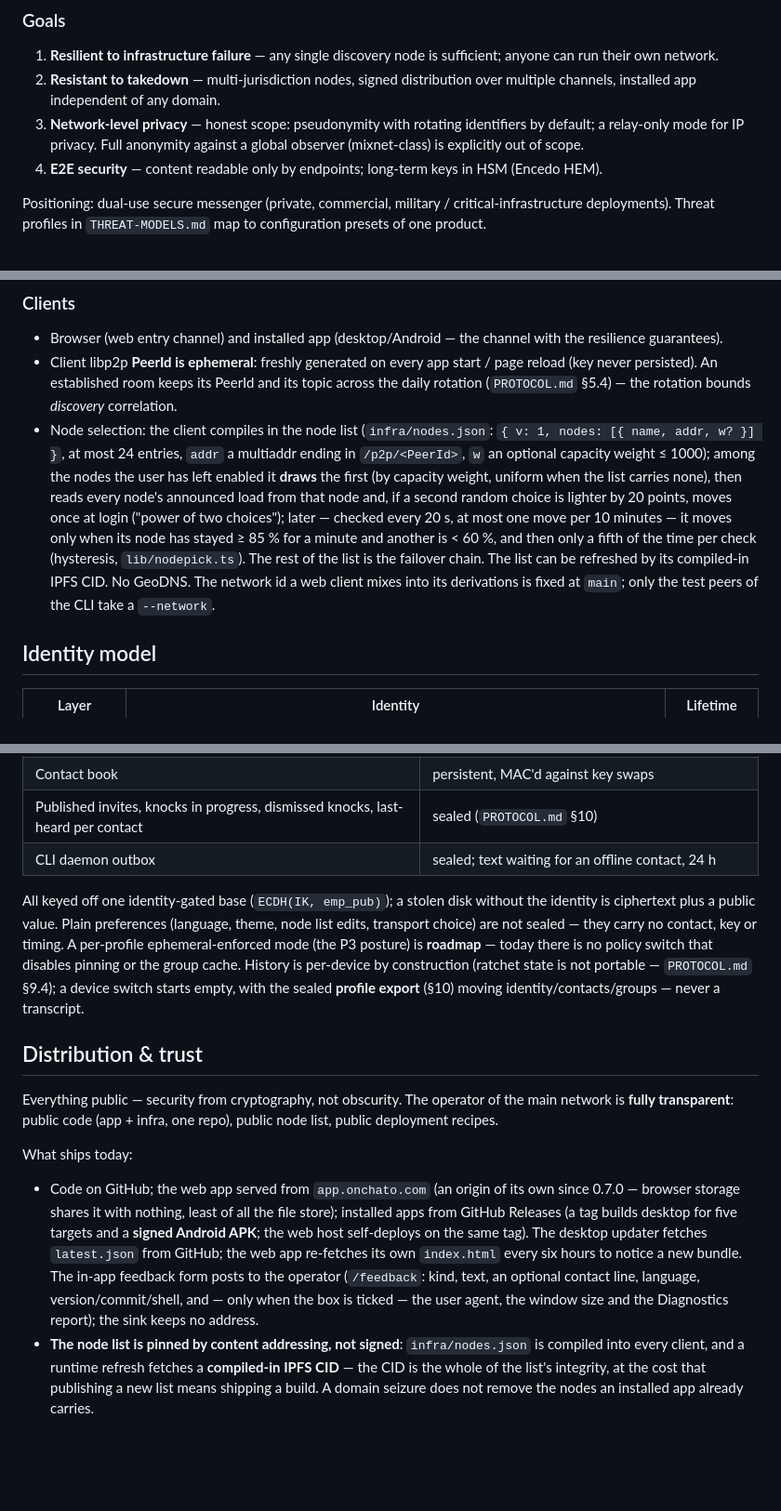
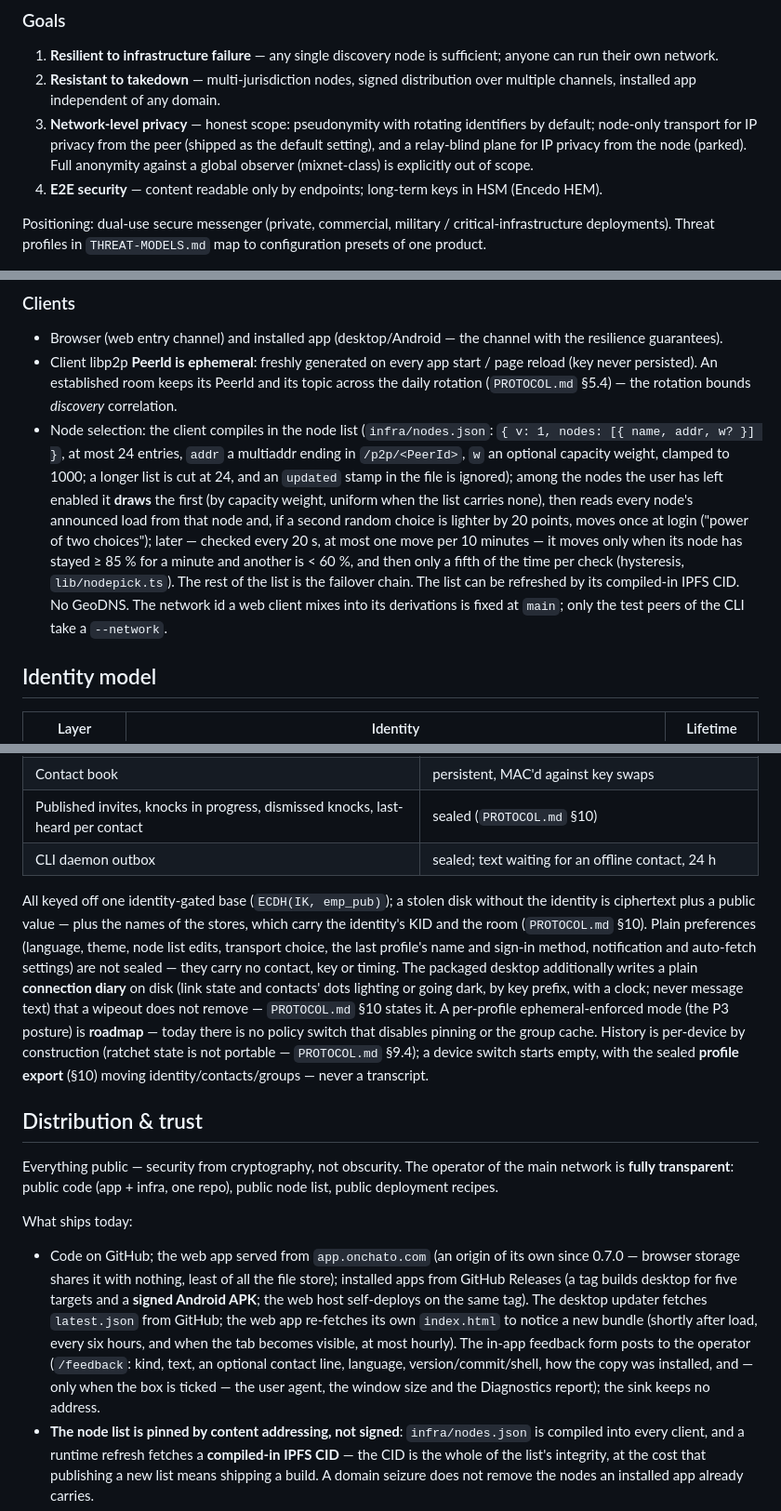
Before and after one commit to encedo/encedo-chat, a Markdown page: docs/ARCHITECTURE.md, 3 parts joined by grey strips. Shown at 93% size. Drawn GitHub-style; blank space fills up the shorter version.

```diff
--- a/docs/ARCHITECTURE.md
+++ b/docs/ARCHITECTURE.md
@@ -21,7 +21,7 @@ Instant-only P2P chat — the IRC / "meet in the park" model:
 
 1. **Resilient to infrastructure failure** — any single discovery node is sufficient; anyone can run their own network.
 2. **Resistant to takedown** — multi-jurisdiction nodes, signed distribution over multiple channels, installed app independent of any domain.
-3. **Network-level privacy** — honest scope: pseudonymity with rotating identifiers by default; a relay-only mode for IP privacy. Full anonymity against a global observer (mixnet-class) is explicitly out of scope.
+3. **Network-level privacy** — honest scope: pseudonymity with rotating identifiers by default; node-only transport for IP privacy from the peer (shipped as the default setting), and a relay-blind plane for IP privacy from the node (parked). Full anonymity against a global observer (mixnet-class) is explicitly out of scope.
 4. **E2E security** — content readable only by endpoints; long-term keys in HSM (Encedo HEM).
 
 Positioning: dual-use secure messenger (private, commercial, military / critical-infrastructure deployments). Threat profiles in `THREAT-MODELS.md` map to configuration presets of one product.
@@ -51,7 +78,7 @@ Positioning: dual-use secure messenger (private, commercial, military / critical
 
 - Browser (web entry channel) and installed app (desktop/Android — the channel with the resilience guarantees).
 - Client libp2p **PeerId is ephemeral**: freshly generated on every app start / page reload (key never persisted). An established room keeps its PeerId and its topic across the daily rotation (`PROTOCOL.md` §5.4) — the rotation bounds *discovery* correlation.
-- Node selection: the client compiles in the node list (`infra/nodes.json`: `{ v: 1, nodes: [{ name, addr, w? }] }`, at most 24 entries, `addr` a multiaddr ending in `/p2p/<PeerId>`, `w` an optional capacity weight ≤ 1000); among the nodes the user has left enabled it **draws** the first (by capacity weight, uniform when the list carries none), then reads every node's announced load from that node and, if a second random choice is lighter by 20 points, moves once at login ("power of two choices"); later — checked every 20 s, at most one move per 10 minutes — it moves only when its node has stayed ≥ 85 % for a minute and another is < 60 %, and then only a fifth of the time per check (hysteresis, `lib/nodepick.ts`). The rest of the list is the failover chain. The list can be refreshed by its compiled-in IPFS CID. No GeoDNS. The network id a web client mixes into its derivations is fixed at `main`; only the test peers of the CLI take a `--network`.
+- Node selection: the client compiles in the node list (`infra/nodes.json`: `{ v: 1, nodes: [{ name, addr, w? }] }`, at most 24 entries, `addr` a multiaddr ending in `/p2p/<PeerId>`, `w` an optional capacity weight, clamped to 1000; a longer list is cut at 24, and an `updated` stamp in the file is ignored); among the nodes the user has left enabled it **draws** the first (by capacity weight, uniform when the list carries none), then reads every node's announced load from that node and, if a second random choice is lighter by 20 points, moves once at login ("power of two choices"); later — checked every 20 s, at most one move per 10 minutes — it moves only when its node has stayed ≥ 85 % for a minute and another is < 60 %, and then only a fifth of the time per check (hysteresis, `lib/nodepick.ts`). The rest of the list is the failover chain. The list can be refreshed by its compiled-in IPFS CID. No GeoDNS. The network id a web client mixes into its derivations is fixed at `main`; only the test peers of the CLI take a `--network`.
 
 ## Identity model
 
@@ -130,7 +157,7 @@ The network stores nothing for the text path (shared files: ciphertext for minut
 | Published invites, knocks in progress, dismissed knocks, last-heard per contact | sealed (`PROTOCOL.md` §10) |
 | CLI daemon outbox | sealed; text waiting for an offline contact, 24 h |
 
-All keyed off one identity-gated base (`ECDH(IK, emp_pub)`); a stolen disk without the identity is ciphertext plus a public value. Plain preferences (language, theme, node list edits, transport choice) are not sealed — they carry no contact, key or timing. A per-profile ephemeral-enforced mode (the P3 posture) is **roadmap** — today there is no policy switch that disables pinning or the group cache. History is per-device by construction (ratchet state is not portable — `PROTOCOL.md` §9.4); a device switch starts empty, with the sealed **profile export** (§10) moving identity/contacts/groups — never a transcript.
+All keyed off one identity-gated base (`ECDH(IK, emp_pub)`); a stolen disk without the identity is ciphertext plus a public value — plus the names of the stores, which carry the identity's KID and the room (`PROTOCOL.md` §10). Plain preferences (language, theme, node list edits, transport choice, the last profile's name and sign-in method, notification and auto-fetch settings) are not sealed — they carry no contact, key or timing. The packaged desktop additionally writes a plain **connection diary** on disk (link state and contacts' dots lighting or going dark, by key prefix, with a clock; never message text) that a wipeout does not remove — `PROTOCOL.md` §10 states it. A per-profile ephemeral-enforced mode (the P3 posture) is **roadmap** — today there is no policy switch that disables pinning or the group cache. History is per-device by construction (ratchet state is not portable — `PROTOCOL.md` §9.4); a device switch starts empty, with the sealed **profile export** (§10) moving identity/contacts/groups — never a transcript.
 
 ## Distribution & trust
 
@@ -138,7 +165,7 @@ Everything public — security from cryptography, not obscurity. The operator of
 
 What ships today:
 
-- Code on GitHub; the web app served from `app.onchato.com` (an origin of its own since 0.7.0 — browser storage shares it with nothing, least of all the file store); installed apps from GitHub Releases (a tag builds desktop for five targets and a **signed Android APK**; the web host self-deploys on the same tag). The desktop updater fetches `latest.json` from GitHub; the web app re-fetches its own `index.html` every six hours to notice a new bundle. The in-app feedback form posts to the operator (`/feedback`: kind, text, an optional contact line, language, version/commit/shell, and — only when the box is ticked — the user agent, the window size and the Diagnostics report); the sink keeps no address.
+- Code on GitHub; the web app served from `app.onchato.com` (an origin of its own since 0.7.0 — browser storage shares it with nothing, least of all the file store); installed apps from GitHub Releases (a tag builds desktop for five targets and a **signed Android APK**; the web host self-deploys on the same tag). The desktop updater fetches `latest.json` from GitHub; the web app re-fetches its own `index.html` to notice a new bundle (shortly after load, every six hours, and when the tab becomes visible, at most hourly). The in-app feedback form posts to the operator (`/feedback`: kind, text, an optional contact line, language, version/commit/shell, how the copy was installed, and — only when the box is ticked — the user agent, the window size and the Diagnostics report); the sink keeps no address.
 - **The node list is pinned by content addressing, not signed**: `infra/nodes.json` is compiled into every client, and a runtime refresh fetches a **compiled-in IPFS CID** — the CID is the whole of the list's integrity, at the cost that publishing a new list means shipping a build. A domain seizure does not remove the nodes an installed app already carries.
 - Release signing is **three CI-held keys**, none of them an offline root: minisign for the desktop updater (the draft release is the publish gate), the Android keystore (repository secrets), and Windows **Azure Trusted Signing** (live since 0.6.3, behind the `release` environment's reviewer gate — a tagged build waits for approval before it signs). The desktop `.deb`/`.rpm` never self-update — they are told, not replaced.
 - **Reproducibility, measured:** the same commit yields the same web bundle on another machine and another Node version; `scripts/release-cid.mjs` computes the bundle's CID and SRI and can compare them with what `app.onchato.com` serves. What is **not** built is the chain around it — an offline operator root key over releases + node list, and the signed source tag → source CID → binary link that would let a third party verify a shipped binary from the source alone (the P3-grade chain). The web app additionally on IPFS is roadmap too.
```
Also changed, not shown: other parts of docs/ARCHITECTURE.md (+42 -13 lines).
